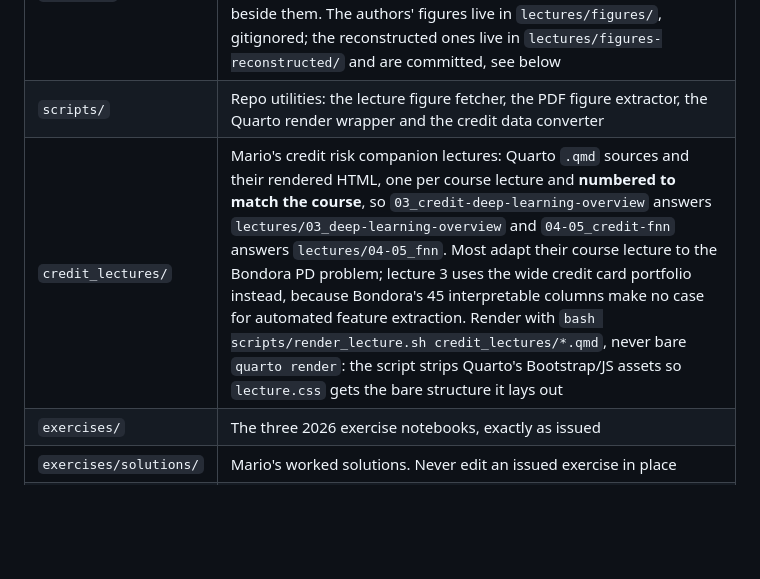
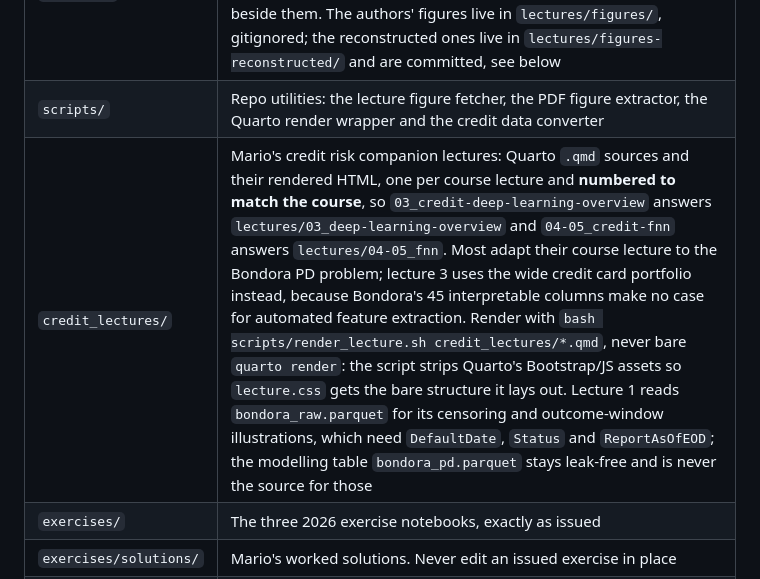
Before and after one commit to supermarmar/actuarial_deep_learning, a Markdown page: CLAUDE.md, the part around the change. Drawn GitHub-style; blank space fills up the shorter version.

Commit message:
docs: record which parquet the lecture 1 illustrations read
Co-Authored-By: Claude Opus 5 (1M context) <noreply@anthropic.com>

```diff
--- a/CLAUDE.md
+++ b/CLAUDE.md
@@ -25,7 +25,7 @@ models and in-context learning.
 |---|---|
 | `lectures/` | Ten lecture documents (`.html`) plus `lecture.css`, the shared presentation layer. Seven were Quarto-rendered by the course authors and downloaded from the course site; lectures 3, 8 and 12 are reconstructions from the PDF decks, and carry a `.qmd` source beside them. The authors' figures live in `lectures/figures/`, gitignored; the reconstructed ones live in `lectures/figures-reconstructed/` and are committed, see below |
 | `scripts/` | Repo utilities: the lecture figure fetcher, the PDF figure extractor, the Quarto render wrapper and the credit data converter |
-| `credit_lectures/` | Mario's credit risk companion lectures: Quarto `.qmd` sources and their rendered HTML, one per course lecture and **numbered to match the course**, so `03_credit-deep-learning-overview` answers `lectures/03_deep-learning-overview` and `04-05_credit-fnn` answers `lectures/04-05_fnn`. Most adapt their course lecture to the Bondora PD problem; lecture 3 uses the wide credit card portfolio instead, because Bondora's 45 interpretable columns make no case for automated feature extraction. Render with `bash scripts/render_lecture.sh credit_lectures/*.qmd`, never bare `quarto render`: the script strips Quarto's Bootstrap/JS assets so `lecture.css` gets the bare structure it lays out |
+| `credit_lectures/` | Mario's credit risk companion lectures: Quarto `.qmd` sources and their rendered HTML, one per course lecture and **numbered to match the course**, so `03_credit-deep-learning-overview` answers `lectures/03_deep-learning-overview` and `04-05_credit-fnn` answers `lectures/04-05_fnn`. Most adapt their course lecture to the Bondora PD problem; lecture 3 uses the wide credit card portfolio instead, because Bondora's 45 interpretable columns make no case for automated feature extraction. Render with `bash scripts/render_lecture.sh credit_lectures/*.qmd`, never bare `quarto render`: the script strips Quarto's Bootstrap/JS assets so `lecture.css` gets the bare structure it lays out. Lecture 1 reads `bondora_raw.parquet` for its censoring and outcome-window illustrations, which need `DefaultDate`, `Status` and `ReportAsOfEOD`; the modelling table `bondora_pd.parquet` stays leak-free and is never the source for those |
 | `exercises/` | The three 2026 exercise notebooks, exactly as issued |
 | `exercises/solutions/` | Mario's worked solutions. Never edit an issued exercise in place |
 | `reference/` | Four Python notebooks from the `wueth/AITools4Actuaries` GitHub repo |
```
